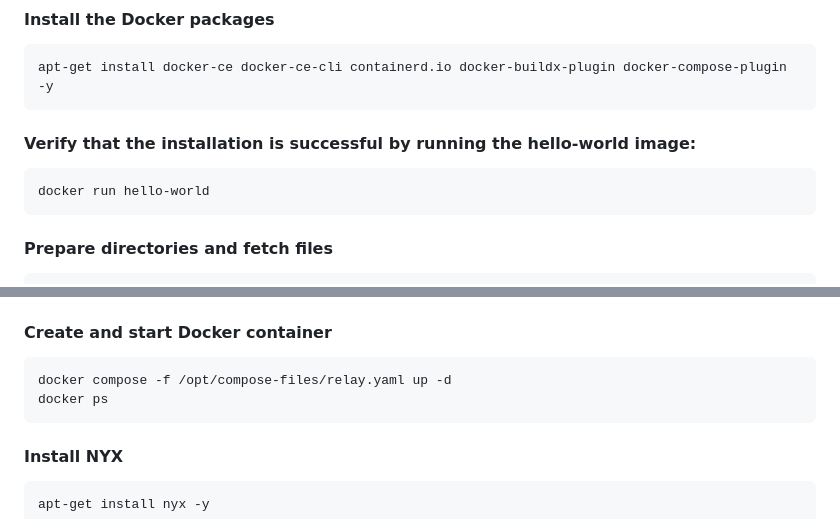
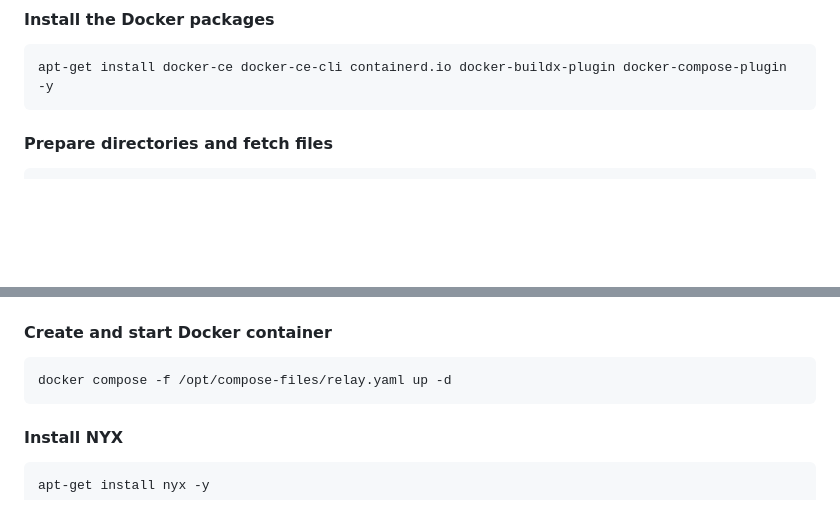
Before and after one commit to ra3k0/the-lab, a Markdown page: docker/ator-relay-arm/README.md, 2 parts joined by grey strips. GitHub-like rendering; blank space fills up the shorter version.

````diff
--- a/docker/ator-relay-arm/README.md
+++ b/docker/ator-relay-arm/README.md
@@ -43,14 +43,6 @@ apt-get update
 ```
 apt-get install docker-ce docker-ce-cli containerd.io docker-buildx-plugin docker-compose-plugin -y
 ```
-<!--### Optional, requires relogin
-```
-usermod -aG docker $USER
-```-->
-#### Verify that the installation is successful by running the hello-world image:
-```
-docker run hello-world
-```
 
 #### Prepare directories and fetch files
 ```
@@ -71,7 +63,6 @@ useradd -M anond
 #### Create and start Docker container
 ```
 docker compose -f /opt/compose-files/relay.yaml up -d
-docker ps
 ```
 
 #### Install NYX
````
